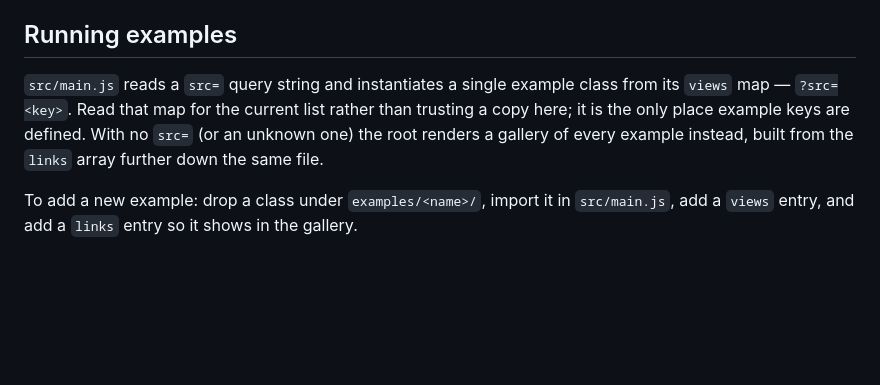
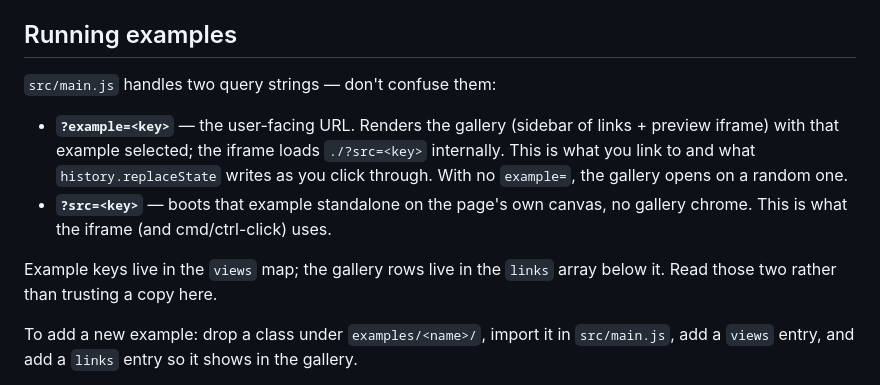
Before and after one commit to oframe/ogpu, a Markdown page: AGENTS.md, the part around the change. Drawn GitHub-style; blank space fills up the shorter version.

```diff
--- a/AGENTS.md
+++ b/AGENTS.md
@@ -41,7 +41,12 @@ Both are kept honest by a **drift gate**: `npm run repomap` regenerates both; `n
 
 ## Running examples
 
-`src/main.js` reads a `src=` query string and instantiates a single example class from its `views` map — `?src=<key>`. Read that map for the current list rather than trusting a copy here; it is the only place example keys are defined. With no `src=` (or an unknown one) the root renders a gallery of every example instead, built from the `links` array further down the same file.
+`src/main.js` handles two query strings — don't confuse them:
+
+- **`?example=<key>`** — the user-facing URL. Renders the gallery (sidebar of links + preview iframe) with that example selected; the iframe loads `./?src=<key>` internally. This is what you link to and what `history.replaceState` writes as you click through. With no `example=`, the gallery opens on a random one.
+- **`?src=<key>`** — boots that example standalone on the page's own canvas, no gallery chrome. This is what the iframe (and cmd/ctrl-click) uses.
+
+Example keys live in the `views` map; the gallery rows live in the `links` array below it. Read those two rather than trusting a copy here.
 
 To add a new example: drop a class under `examples/<name>/`, import it in `src/main.js`, add a `views` entry, and add a `links` entry so it shows in the gallery.
 
```
Also changed, not shown: CHANGELOG.md (+1 -1 lines), README.md (+2 -2 lines).
